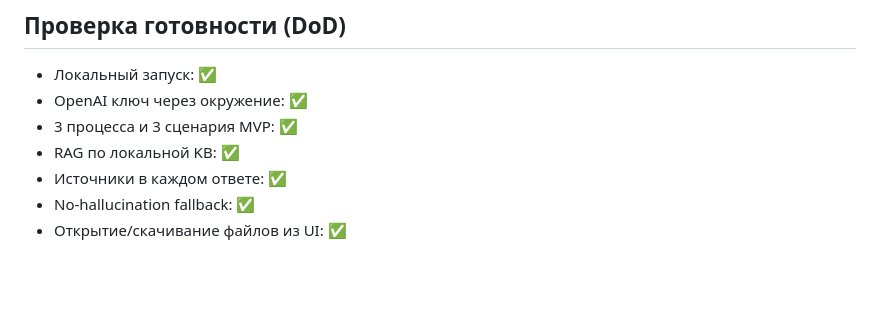
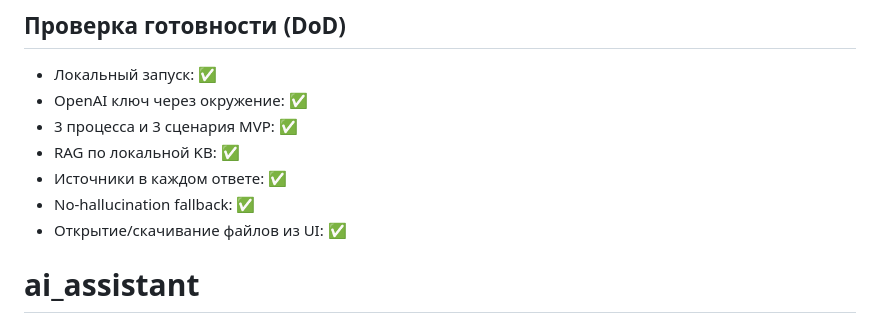
Before and after one commit to GorInKot/ai_assistant, a Markdown page: README.md, the part around the change. Rendered like a GitHub page; blank space fills up the shorter version.

```diff
--- a/README.md
+++ b/README.md
@@ -184,3 +184,4 @@ knowledge_base/
 - Источники в каждом ответе: ✅
 - No-hallucination fallback: ✅
 - Открытие/скачивание файлов из UI: ✅
+# ai_assistant
```
